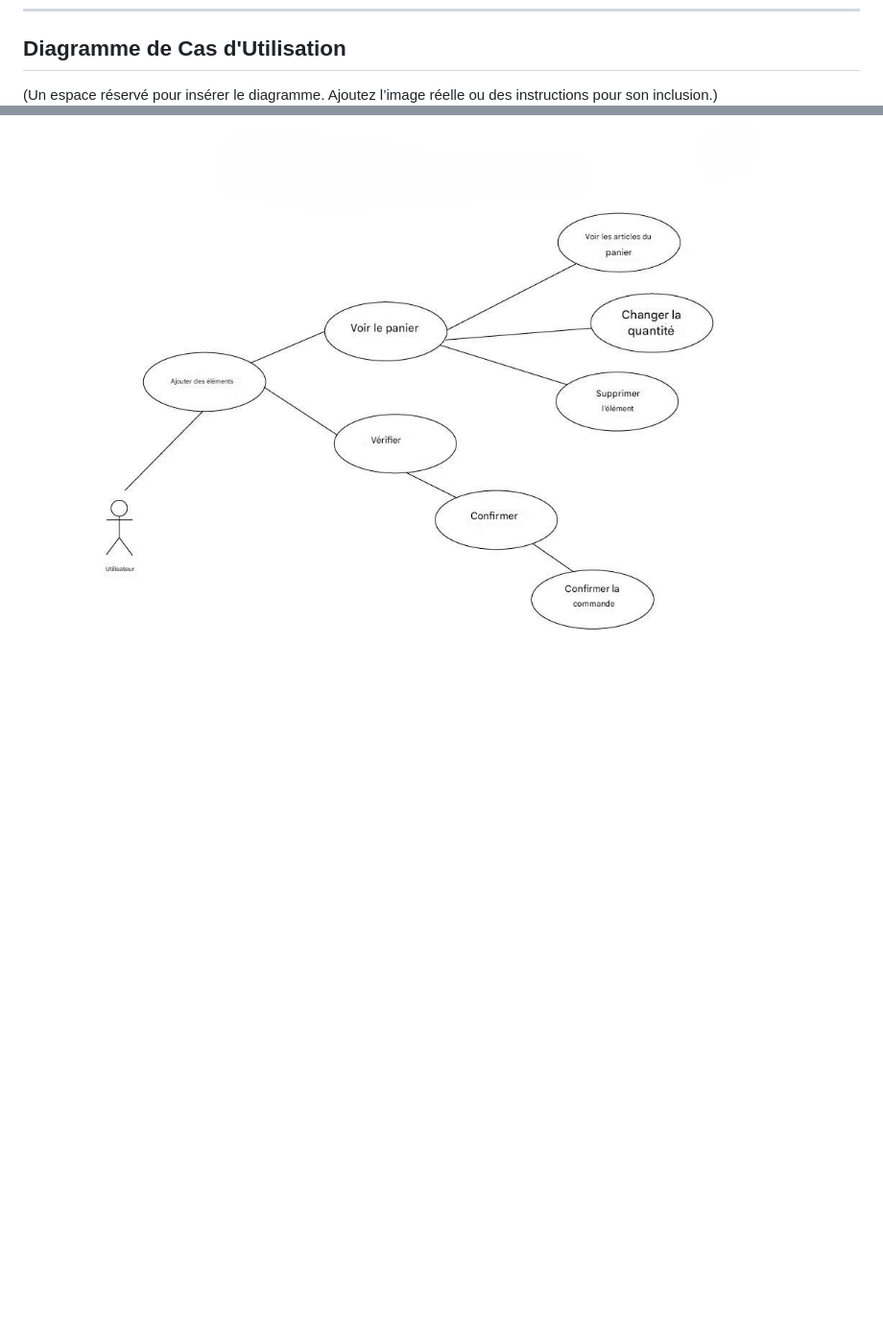
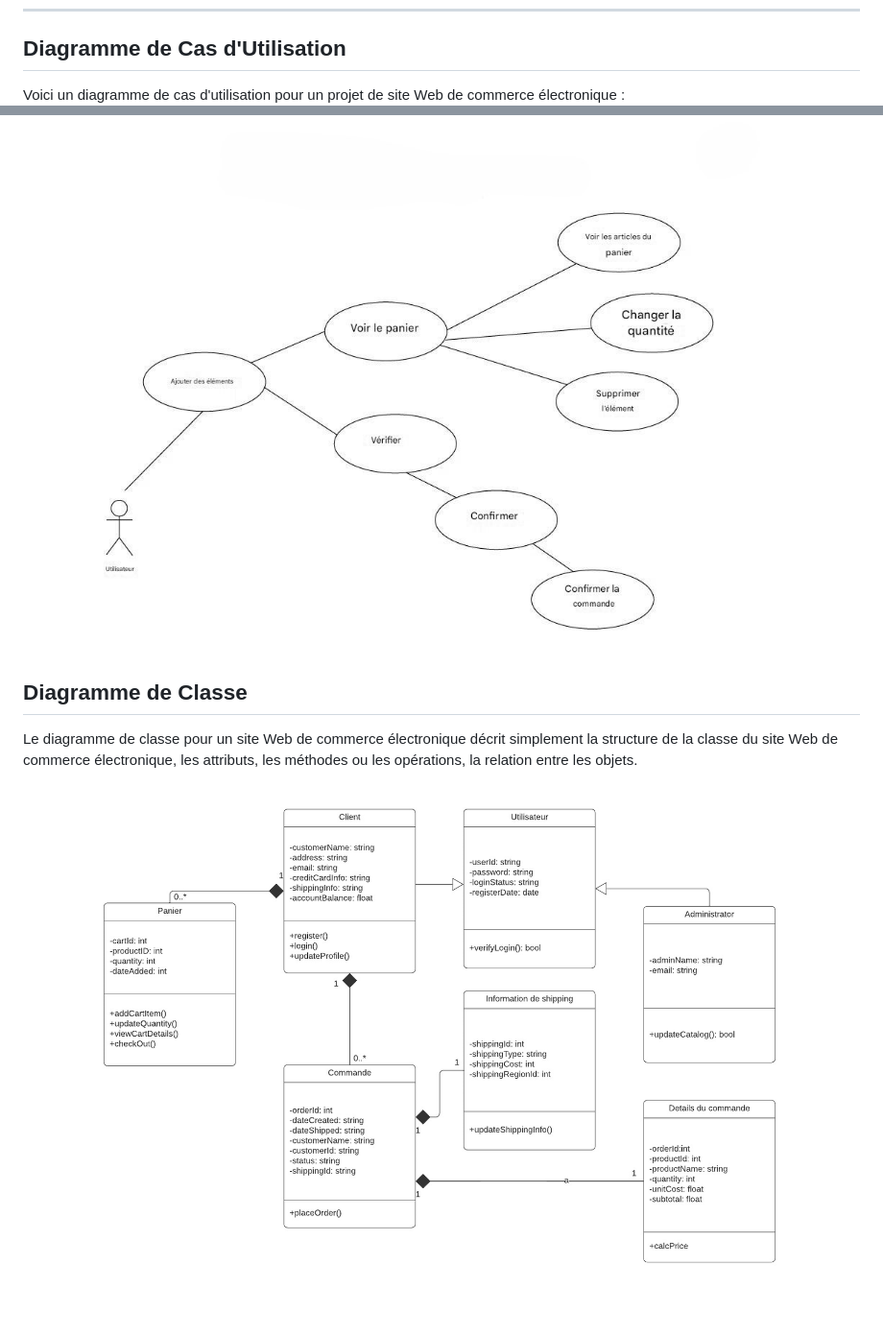
Before and after one commit to fahdmoussaif/shopping_website, a Markdown page: README.md, 2 parts joined by grey strips. Shown: that part at 96% size. Drawn GitHub-style; blank space fills up the shorter version.

```diff
--- a/README.md
+++ b/README.md
@@ -72,5 +72,9 @@
 ---
 
 ## Diagramme de Cas d'Utilisation
-(Un espace réservé pour insérer le diagramme. Ajoutez l’image réelle ou des instructions pour son inclusion.)
+Voici un diagramme de cas d'utilisation pour un projet de site Web de commerce électronique :
 ![diagramme-d'utilisation](diagramme-d'utilisation.jpeg)
+
+## Diagramme de Classe
+Le diagramme de classe pour un site Web de commerce électronique décrit simplement la structure de la classe du site Web de commerce électronique, les attributs, les méthodes ou les opérations, la relation entre les objets.
+![diagramme-de](diagramme-de-classe.png)
```
